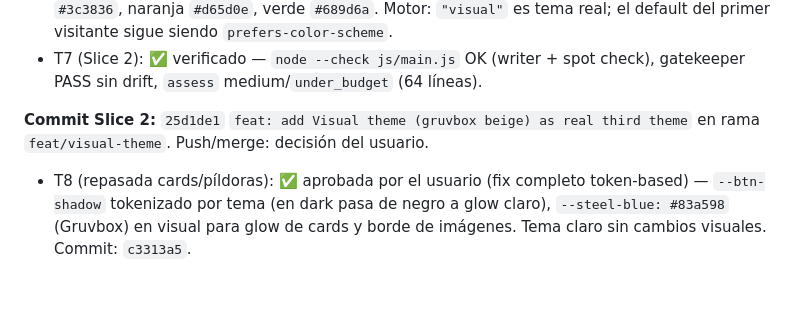
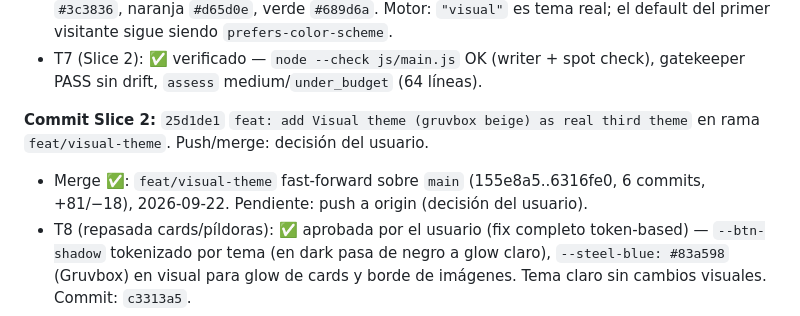
Before and after one commit to SbiDev-447/Portfolio-Vanilla, a Markdown page: odd/tasks/theme-mode.md, the part around the change. Drawn GitHub-style; blank space fills up the shorter version.

Commit message:
docs: mark visual theme merged to main

```diff
--- a/odd/tasks/theme-mode.md
+++ b/odd/tasks/theme-mode.md
@@ -86,6 +86,8 @@ slice único, un solo commit work-unit.
 
 **Commit Slice 2:** `25d1de1` `feat: add Visual theme (gruvbox beige) as real third theme`
 en rama `feat/visual-theme`. Push/merge: decisión del usuario.
+- Merge ✅: `feat/visual-theme` fast-forward sobre `main` (155e8a5..6316fe0,
+  6 commits, +81/−18), 2026-09-22. Pendiente: push a origin (decisión del usuario).
 - T8 (repasada cards/píldoras): ✅ aprobada por el usuario (fix completo
   token-based) — `--btn-shadow` tokenizado por tema (en dark pasa de negro a
   glow claro), `--steel-blue: #83a598` (Gruvbox) en visual para glow de cards
```
